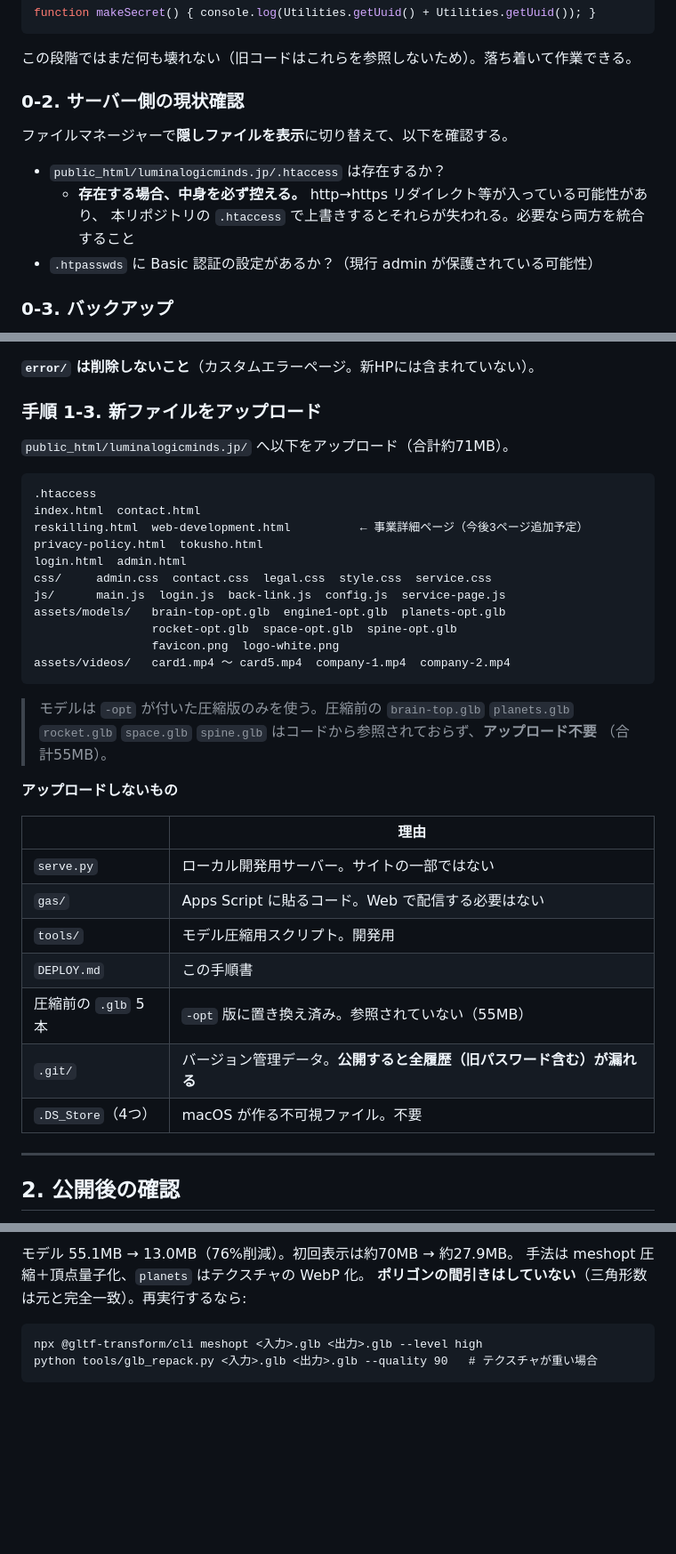
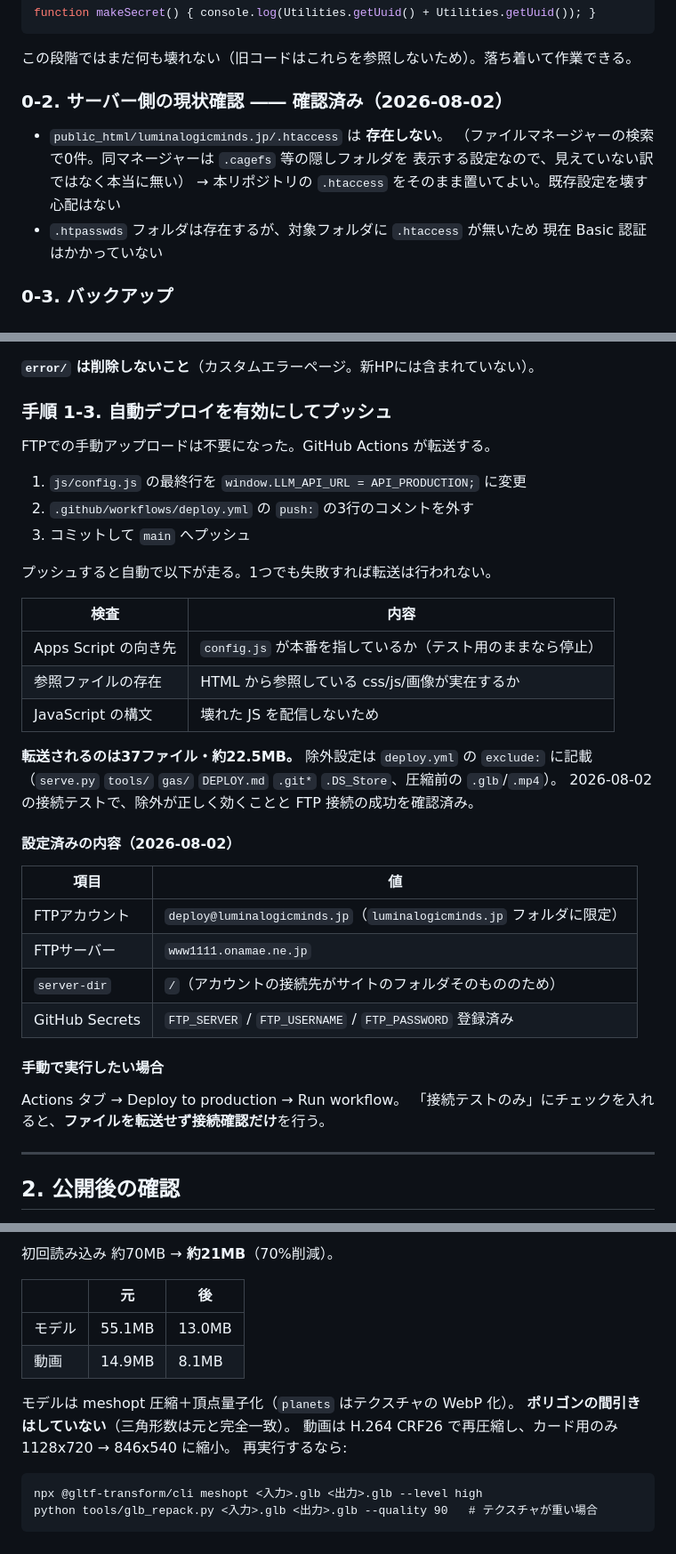
Before and after one commit to Lumina-Logic-Minds/lumina-hp-new, a Markdown page: DEPLOY.md, 3 parts joined by grey strips. Shown at 89% size. Rendered like a GitHub page; blank space fills up the shorter version.

Commit message:
公開手順書を自動デプロイ方式に更新
FTPアカウントの作成・Secretsの登録・接続テストまで完了したため、手動アップロード
前提だった記述を GitHub Actions 方式へ書き換え。あわせてサーバー上に .htaccess が
存在しないことを確認した結果と、動画圧縮が完了した実績を反映。

````diff
--- a/DEPLOY.md
+++ b/DEPLOY.md
@@ -28,14 +28,14 @@ function makeSecret() { console.log(Utilities.getUuid() + Utilities.getUuid());
 
 この段階ではまだ何も壊れない（旧コードはこれらを参照しないため）。落ち着いて作業できる。
 
-### 0-2. サーバー側の現状確認
+### 0-2. サーバー側の現状確認 ―― 確認済み（2026-08-02）
 
-ファイルマネージャーで**隠しファイルを表示**に切り替えて、以下を確認する。
-
-- `public_html/luminalogicminds.jp/.htaccess` は存在するか？
-  - **存在する場合、中身を必ず控える。** http→https リダイレクト等が入っている可能性があり、
-    本リポジトリの `.htaccess` で上書きするとそれらが失われる。必要なら両方を統合すること
-- `.htpasswds` に Basic 認証の設定があるか？（現行 admin が保護されている可能性）
+- `public_html/luminalogicminds.jp/.htaccess` は **存在しない**。
+  （ファイルマネージャーの検索で0件。同マネージャーは `.cagefs` 等の隠しフォルダを
+  表示する設定なので、見えていない訳ではなく本当に無い）
+  → 本リポジトリの `.htaccess` をそのまま置いてよい。既存設定を壊す心配はない
+- `.htpasswds` フォルダは存在するが、対象フォルダに `.htaccess` が無いため
+  現在 Basic 認証はかかっていない
 
 ### 0-3. バックアップ
 
@@ -77,39 +77,39 @@ GAS を先にした場合は、現行サイトの管理画面が一覧を表示
 
 **`error/` は削除しないこと**（カスタムエラーページ。新HPには含まれていない）。
 
-### 手順 1-3. 新ファイルをアップロード
+### 手順 1-3. 自動デプロイを有効にしてプッシュ
 
-`public_html/luminalogicminds.jp/` へ以下をアップロード（合計約71MB）。
+FTPでの手動アップロードは不要になった。GitHub Actions が転送する。
 
-```
-.htaccess
-index.html  contact.html
-reskilling.html  web-development.html          ← 事業詳細ページ（今後3ページ追加予定）
-privacy-policy.html  tokusho.html
-login.html  admin.html
-css/     admin.css  contact.css  legal.css  style.css  service.css
-js/      main.js  login.js  back-link.js  config.js  service-page.js
-assets/models/   brain-top-opt.glb  engine1-opt.glb  planets-opt.glb
-                 rocket-opt.glb  space-opt.glb  spine-opt.glb
-                 favicon.png  logo-white.png
-assets/videos/   card1.mp4 〜 card5.mp4  company-1.mp4  company-2.mp4
-```
+1. `js/config.js` の最終行を `window.LLM_API_URL = API_PRODUCTION;` に変更
+2. `.github/workflows/deploy.yml` の `push:` の3行のコメントを外す
+3. コミットして `main` へプッシュ
 
-> モデルは `-opt` が付いた圧縮版のみを使う。圧縮前の `brain-top.glb` `planets.glb`
-> `rocket.glb` `space.glb` `spine.glb` はコードから参照されておらず、**アップロード不要**
-> （合計55MB）。
+プッシュすると自動で以下が走る。1つでも失敗すれば転送は行われない。
 
-**アップロードしないもの**
+| 検査 | 内容 |
+|---|---|
+| Apps Script の向き先 | `config.js` が本番を指しているか（テスト用のままなら停止） |
+| 参照ファイルの存在 | HTML から参照している css/js/画像が実在するか |
+| JavaScript の構文 | 壊れた JS を配信しないため |
 
-| | 理由 |
+**転送されるのは37ファイル・約22.5MB。** 除外設定は `deploy.yml` の `exclude:` に記載
+（`serve.py` `tools/` `gas/` `DEPLOY.md` `.git*` `.DS_Store`、圧縮前の `.glb`/`.mp4`）。
+2026-08-02 の接続テストで、除外が正しく効くことと FTP 接続の成功を確認済み。
+
+#### 設定済みの内容（2026-08-02）
+
+| 項目 | 値 |
 |---|---|
-| `serve.py` | ローカル開発用サーバー。サイトの一部ではない |
-| `gas/` | Apps Script に貼るコード。Web で配信する必要はない |
-| `tools/` | モデル圧縮用スクリプト。開発用 |
-| `DEPLOY.md` | この手順書 |
-| 圧縮前の `.glb` 5本 | `-opt` 版に置き換え済み。参照されていない（55MB） |
-| `.git/` | バージョン管理データ。**公開すると全履歴（旧パスワード含む）が漏れる** |
-| `.DS_Store`（4つ） | macOS が作る不可視ファイル。不要 |
+| FTPアカウント | `deploy@luminalogicminds.jp`（`luminalogicminds.jp` フォルダに限定） |
+| FTPサーバー | `www1111.onamae.ne.jp` |
+| `server-dir` | `/`（アカウントの接続先がサイトのフォルダそのもののため） |
+| GitHub Secrets | `FTP_SERVER` / `FTP_USERNAME` / `FTP_PASSWORD` 登録済み |
+
+#### 手動で実行したい場合
+
+Actions タブ → Deploy to production → Run workflow。
+「接続テストのみ」にチェックを入れると、**ファイルを転送せず接続確認だけ**を行う。
 
 ---
 
@@ -152,7 +150,15 @@ assets/videos/   card1.mp4 〜 card5.mp4  company-1.mp4  company-2.mp4
 
-モデル 55.1MB → 13.0MB（76%削減）。初回表示は約70MB → 約27.9MB。
-手法は meshopt 圧縮＋頂点量子化、`planets` はテクスチャの WebP 化。
-**ポリゴンの間引きはしていない**（三角形数は元と完全一致）。再実行するなら:
+初回読み込み 約70MB → **約21MB**（70%削減）。
+
+| | 元 | 後 |
+|---|---|---|
+| モデル | 55.1MB | 13.0MB |
+| 動画 | 14.9MB | 8.1MB |
+
+モデルは meshopt 圧縮＋頂点量子化（`planets` はテクスチャの WebP 化）。
+**ポリゴンの間引きはしていない**（三角形数は元と完全一致）。
+動画は H.264 CRF26 で再圧縮し、カード用のみ 1128x720 → 846x540 に縮小。
+再実行するなら:
 
 ```
 npx @gltf-transform/cli meshopt <入力>.glb <出力>.glb --level high
````
Also changed, not shown: other parts of DEPLOY.md (+1 -3 lines).
